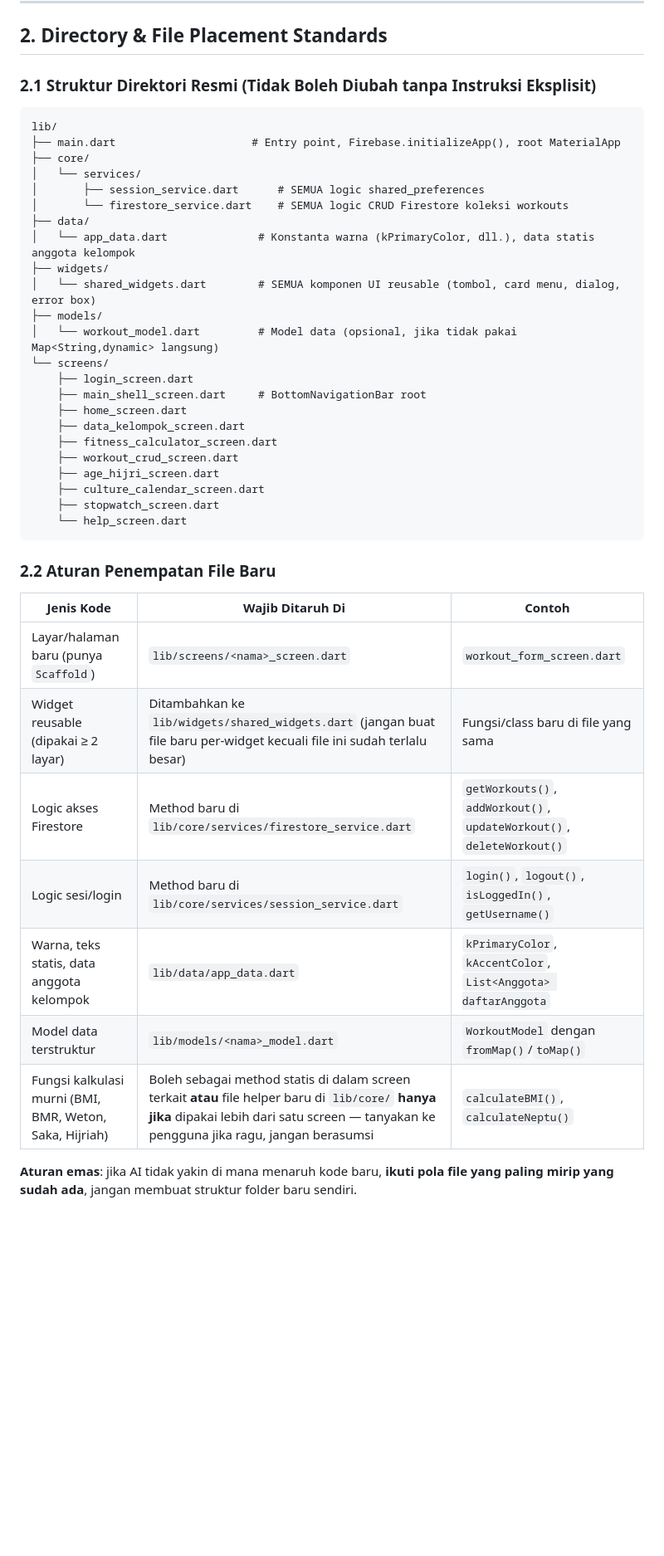
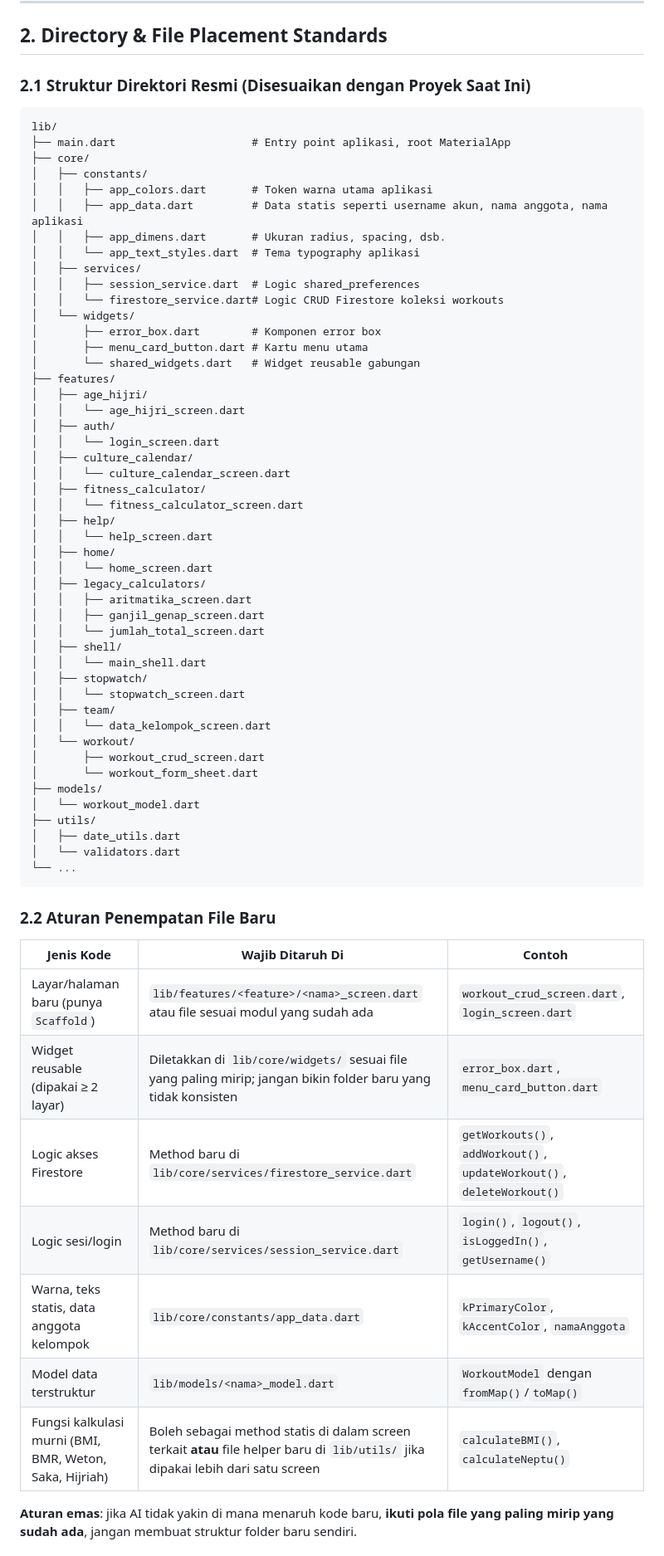
Before and after one commit to Akbar-cuy/Kalkulator, a Markdown page: docs/architecture.md, the part around one of its changes. Shown at 83% size. GitHub-like rendering; blank space fills up the shorter version.

````diff
--- a/docs/architecture.md
+++ b/docs/architecture.md
@@ -28,45 +28,69 @@ Kode dianggap selesai jika: (1) fitur berjalan sesuai `PRD.md`, (2) tidak menamb
 
 ## 2. Directory & File Placement Standards
 
-### 2.1 Struktur Direktori Resmi (Tidak Boleh Diubah tanpa Instruksi Eksplisit)
+### 2.1 Struktur Direktori Resmi (Disesuaikan dengan Proyek Saat Ini)
 
 ```
 lib/
-├── main.dart                     # Entry point, Firebase.initializeApp(), root MaterialApp
+├── main.dart                     # Entry point aplikasi, root MaterialApp
 ├── core/
-│   └── services/
-│       ├── session_service.dart      # SEMUA logic shared_preferences
-│       └── firestore_service.dart    # SEMUA logic CRUD Firestore koleksi workouts
-├── data/
-│   └── app_data.dart              # Konstanta warna (kPrimaryColor, dll.), data statis anggota kelompok
-├── widgets/
-│   └── shared_widgets.dart        # SEMUA komponen UI reusable (tombol, card menu, dialog, error box)
+│   ├── constants/
+│   │   ├── app_colors.dart       # Token warna utama aplikasi
+│   │   ├── app_data.dart         # Data statis seperti username akun, nama anggota, nama aplikasi
+│   │   ├── app_dimens.dart       # Ukuran radius, spacing, dsb.
+│   │   └── app_text_styles.dart  # Tema typography aplikasi
+│   ├── services/
+│   │   ├── session_service.dart  # Logic shared_preferences
+│   │   └── firestore_service.dart# Logic CRUD Firestore koleksi workouts
+│   └── widgets/
+│       ├── error_box.dart        # Komponen error box
+│       ├── menu_card_button.dart # Kartu menu utama
+│       └── shared_widgets.dart   # Widget reusable gabungan
+├── features/
+│   ├── age_hijri/
+│   │   └── age_hijri_screen.dart
+│   ├── auth/
+│   │   └── login_screen.dart
+│   ├── culture_calendar/
+│   │   └── culture_calendar_screen.dart
+│   ├── fitness_calculator/
+│   │   └── fitness_calculator_screen.dart
+│   ├── help/
+│   │   └── help_screen.dart
+│   ├── home/
+│   │   └── home_screen.dart
+│   ├── legacy_calculators/
+│   │   ├── aritmatika_screen.dart
+│   │   ├── ganjil_genap_screen.dart
+│   │   └── jumlah_total_screen.dart
+│   ├── shell/
+│   │   └── main_shell.dart
+│   ├── stopwatch/
+│   │   └── stopwatch_screen.dart
+│   ├── team/
+│   │   └── data_kelompok_screen.dart
+│   └── workout/
+│       ├── workout_crud_screen.dart
+│       └── workout_form_sheet.dart
 ├── models/
-│   └── workout_model.dart         # Model data (opsional, jika tidak pakai Map<String,dynamic> langsung)
-└── screens/
-    ├── login_screen.dart
-    ├── main_shell_screen.dart     # BottomNavigationBar root
-    ├── home_screen.dart
-    ├── data_kelompok_screen.dart
-    ├── fitness_calculator_screen.dart
-    ├── workout_crud_screen.dart
-    ├── age_hijri_screen.dart
-    ├── culture_calendar_screen.dart
-    ├── stopwatch_screen.dart
-    └── help_screen.dart
+│   └── workout_model.dart
+├── utils/
+│   ├── date_utils.dart
+│   └── validators.dart
+└── ...
 ```
 
 ### 2.2 Aturan Penempatan File Baru
 
 | Jenis Kode | Wajib Ditaruh Di | Contoh |
 |---|---|---|
-| Layar/halaman baru (punya `Scaffold`) | `lib/screens/<nama>_screen.dart` | `workout_form_screen.dart` |
-| Widget reusable (dipakai ≥ 2 layar) | Ditambahkan ke `lib/widgets/shared_widgets.dart` (jangan buat file baru per-widget kecuali file ini sudah terlalu besar) | Fungsi/class baru di file yang sama |
+| Layar/halaman baru (punya `Scaffold`) | `lib/features/<feature>/<nama>_screen.dart` atau file sesuai modul yang sudah ada | `workout_crud_screen.dart`, `login_screen.dart` |
+| Widget reusable (dipakai ≥ 2 layar) | Diletakkan di `lib/core/widgets/` sesuai file yang paling mirip; jangan bikin folder baru yang tidak konsisten | `error_box.dart`, `menu_card_button.dart` |
 | Logic akses Firestore | Method baru di `lib/core/services/firestore_service.dart` | `getWorkouts()`, `addWorkout()`, `updateWorkout()`, `deleteWorkout()` |
 | Logic sesi/login | Method baru di `lib/core/services/session_service.dart` | `login()`, `logout()`, `isLoggedIn()`, `getUsername()` |
-| Warna, teks statis, data anggota kelompok | `lib/data/app_data.dart` | `kPrimaryColor`, `kAccentColor`, `List<Anggota> daftarAnggota` |
+| Warna, teks statis, data anggota kelompok | `lib/core/constants/app_data.dart` | `kPrimaryColor`, `kAccentColor`, `namaAnggota` |
 | Model data terstruktur | `lib/models/<nama>_model.dart` | `WorkoutModel` dengan `fromMap()`/`toMap()` |
-| Fungsi kalkulasi murni (BMI, BMR, Weton, Saka, Hijriah) | Boleh sebagai method statis di dalam screen terkait **atau** file helper baru di `lib/core/` **hanya jika** dipakai lebih dari satu screen — tanyakan ke pengguna jika ragu, jangan berasumsi | `calculateBMI()`, `calculateNeptu()` |
+| Fungsi kalkulasi murni (BMI, BMR, Weton, Saka, Hijriah) | Boleh sebagai method statis di dalam screen terkait **atau** file helper baru di `lib/utils/` jika dipakai lebih dari satu screen | `calculateBMI()`, `calculateNeptu()` |
 
 **Aturan emas**: jika AI tidak yakin di mana menaruh kode baru, **ikuti pola file yang paling mirip yang sudah ada**, jangan membuat struktur folder baru sendiri.
 
````
Also changed, not shown: other parts of docs/architecture.md (+10 -10 lines), README.md (+4 -3 lines).
